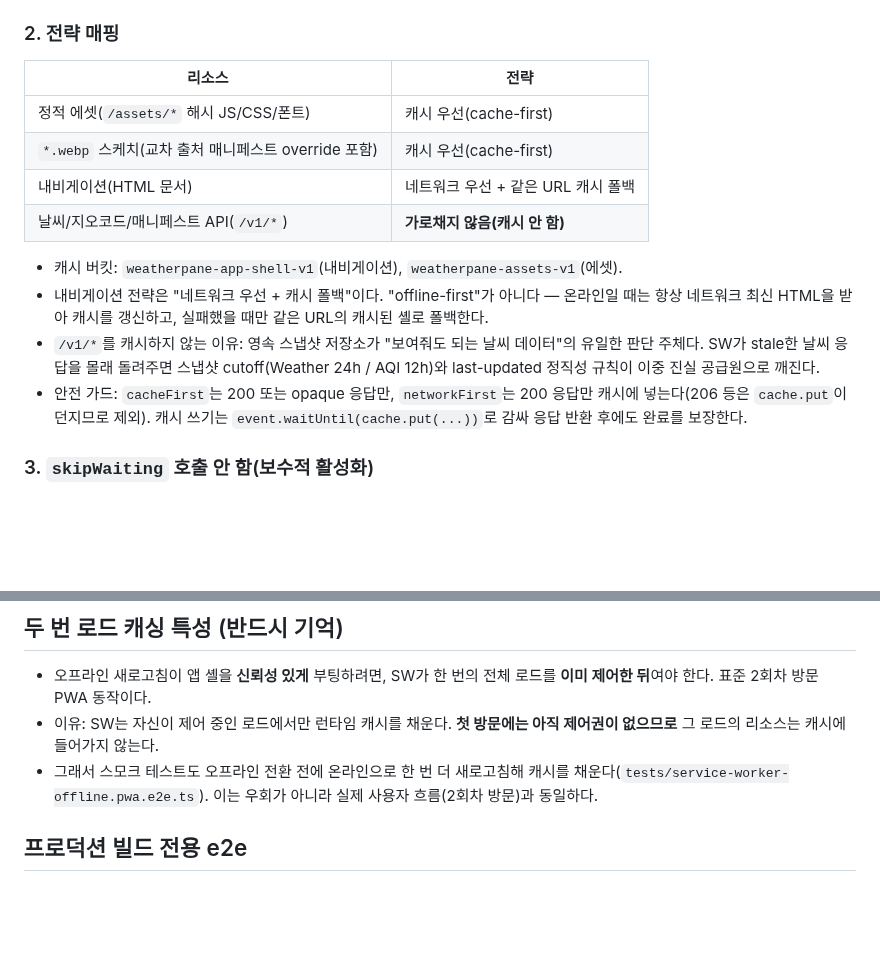
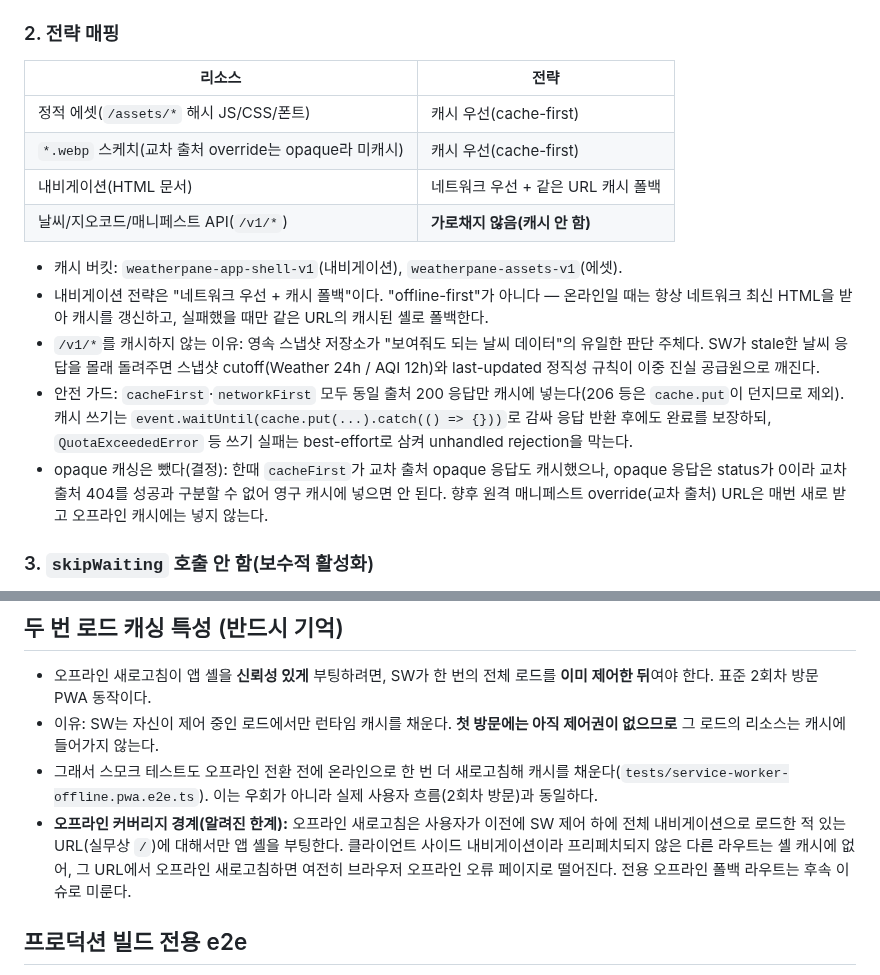
Before and after one commit to cgm-16/weatherpane, a Markdown page: docs/journal/journal-issue-78-service-worker.md, 2 parts joined by grey strips. Drawn GitHub-style; blank space fills up the shorter version.

Commit message:
docs(pwa): #78 SW 프로덕션 빌드 게이트·오프라인 커버리지 경계·opaque 결정 반영
specs.md: SW가 "프로덕션 HTTPS에서만" 동작한다던 두 곳을 정정한다. 게이트는
import.meta.env.PROD(빌드 모드 검사)이며 로컬호스트에서도 동작한다. 앱 셸
캐시 버킷 설명에서 교차 출처 override URL이 캐시된다던 잘못된 기술을 바로잡고,
오프라인 커버리지 경계(이전에 SW 제어 하에 전체 내비게이션으로 로드한 URL만
셸 부팅) 문장을 추가한다.

journal: 오프라인 커버리지 경계를 알려진 한계로 기록하고, opaque 캐싱을 뺀
결정과 그 근거를 남긴다. 전략 매핑 표/안전 가드 서술도 현재 동작에 맞춘다.

testing-and-mocks.md: SW 오프라인 스모크가 tests/*.pwa.e2e.ts에 있고
pnpm test:e2e:pwa로만 돌며 메인 e2e에서 testIgnore로 제외되고 아직 CI에
연결되지 않았음을 문서화한다(영어 스킬 문서).

Co-Authored-By: Claude Sonnet 5 <noreply@anthropic.com>

```diff
--- a/docs/journal/journal-issue-78-service-worker.md
+++ b/docs/journal/journal-issue-78-service-worker.md
@@ -19,12 +19,12 @@ Background Sync는 범위 밖으로 남겼다.
 
 ### 2. 전략 매핑
 
-| 리소스                                              | 전략                               |
-| --------------------------------------------------- | ---------------------------------- |
-| 정적 에셋(`/assets/*` 해시 JS/CSS/폰트)             | 캐시 우선(cache-first)             |
-| `*.webp` 스케치(교차 출처 매니페스트 override 포함) | 캐시 우선(cache-first)             |
-| 내비게이션(HTML 문서)                               | 네트워크 우선 + 같은 URL 캐시 폴백 |
-| 날씨/지오코드/매니페스트 API(`/v1/*`)               | **가로채지 않음(캐시 안 함)**      |
+| 리소스                                                | 전략                               |
+| ----------------------------------------------------- | ---------------------------------- |
+| 정적 에셋(`/assets/*` 해시 JS/CSS/폰트)               | 캐시 우선(cache-first)             |
+| `*.webp` 스케치(교차 출처 override는 opaque라 미캐시) | 캐시 우선(cache-first)             |
+| 내비게이션(HTML 문서)                                 | 네트워크 우선 + 같은 URL 캐시 폴백 |
+| 날씨/지오코드/매니페스트 API(`/v1/*`)                 | **가로채지 않음(캐시 안 함)**      |
 
 - 캐시 버킷: `weatherpane-app-shell-v1`(내비게이션), `weatherpane-assets-v1`(에셋).
 - 내비게이션 전략은 "네트워크 우선 + 캐시 폴백"이다. "offline-first"가 아니다 —
@@ -34,9 +34,15 @@ Background Sync는 범위 밖으로 남겼다.
   데이터"의 유일한 판단 주체다. SW가 stale한 날씨 응답을 몰래 돌려주면 스냅샷
   cutoff(Weather 24h / AQI 12h)와 last-updated 정직성 규칙이 이중 진실 공급원으로
   깨진다.
-- 안전 가드: `cacheFirst`는 200 또는 opaque 응답만, `networkFirst`는 200 응답만
-  캐시에 넣는다(206 등은 `cache.put`이 던지므로 제외). 캐시 쓰기는
-  `event.waitUntil(cache.put(...))`로 감싸 응답 반환 후에도 완료를 보장한다.
+- 안전 가드: `cacheFirst`·`networkFirst` 모두 동일 출처 200 응답만 캐시에
+  넣는다(206 등은 `cache.put`이 던지므로 제외). 캐시 쓰기는
+  `event.waitUntil(cache.put(...).catch(() => {}))`로 감싸 응답 반환 후에도 완료를
+  보장하되, `QuotaExceededError` 등 쓰기 실패는 best-effort로 삼켜 unhandled
+  rejection을 막는다.
+- opaque 캐싱은 뺐다(결정): 한때 `cacheFirst`가 교차 출처 opaque 응답도 캐시했으나,
+  opaque 응답은 status가 0이라 교차 출처 404를 성공과 구분할 수 없어 영구 캐시에 넣으면
+  안 된다. 향후 원격 매니페스트 override(교차 출처) URL은 매번 새로 받고 오프라인
+  캐시에는 넣지 않는다.
 
 ### 3. `skipWaiting` 호출 안 함(보수적 활성화)
 
@@ -82,6 +88,11 @@ Background Sync는 범위 밖으로 남겼다.
 - 그래서 스모크 테스트도 오프라인 전환 전에 온라인으로 한 번 더 새로고침해
   캐시를 채운다(`tests/service-worker-offline.pwa.e2e.ts`). 이는 우회가 아니라
   실제 사용자 흐름(2회차 방문)과 동일하다.
+- **오프라인 커버리지 경계(알려진 한계):** 오프라인 새로고침은 사용자가 이전에 SW
+  제어 하에 전체 내비게이션으로 로드한 적 있는 URL(실무상 `/`)에 대해서만 앱 셸을
+  부팅한다. 클라이언트 사이드 내비게이션이라 프리페치되지 않은 다른 라우트는 셸 캐시에
+  없어, 그 URL에서 오프라인 새로고침하면 여전히 브라우저 오프라인 오류 페이지로
+  떨어진다. 전용 오프라인 폴백 라우트는 후속 이슈로 미룬다.
 
 ## 프로덕션 빌드 전용 e2e
 
```
Also changed, not shown: docs/skills/testing-and-mocks.md (+7 -0 lines), docs/specs.md (+4 -3 lines).
